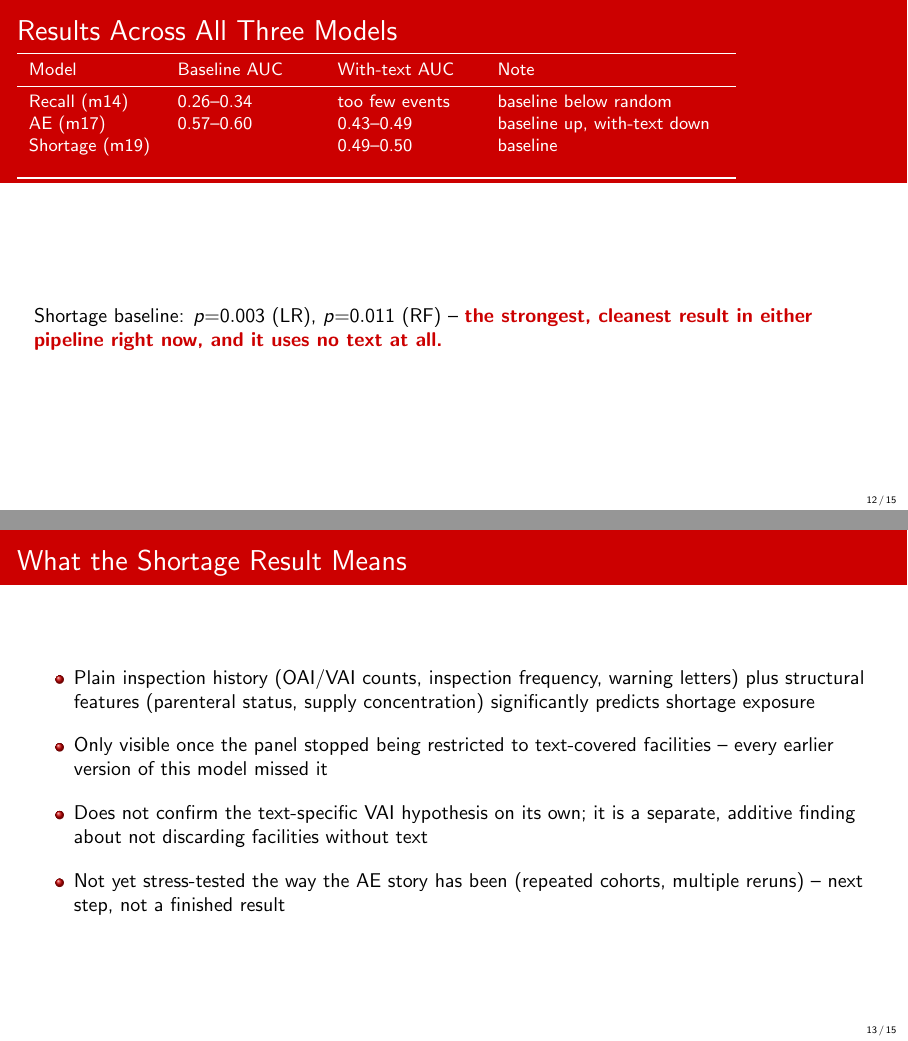
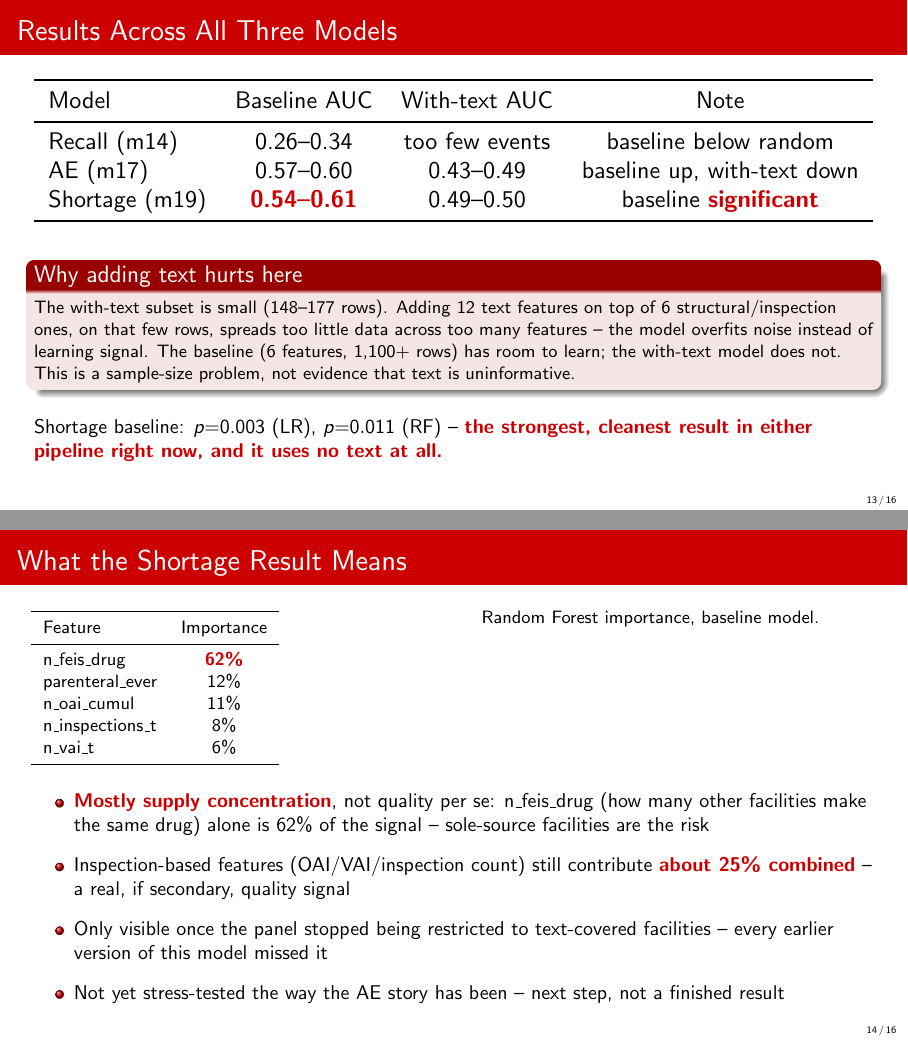
Before and after one commit to arsahebi/drug-shortage, LaTeX slides (Data/99 - Outputs - Shortage Prediction/20260917_project_status_summary_slides.tex): pages 12 and 13 of 15 before the commit and pages 13 and 14 of 16 after it, joined at a grey line. Compiled offline with pdfLaTeX.

Commit message:
Expand Part 3 slides, remove attribution, bulletproof all table widths
- Renamed "John's Hypothesis" slide to a neutral question title -- no
  individual attribution in a deck meant to be shown around.
- Replaced all fixed p{} column tables with \resizebox-wrapped natural
  tables, so nothing depends on guessing beamer's actual textwidth without
  being able to compile and check.
- New "Variables Used in Every Model" slide: explicit inspection/structural/
  text feature lists and what baseline vs. with-text actually means.
- "Results Across All Three Models" slide: added an explanation for why
  adding text features hurts the with-text models (148-177 rows, 18
  features -- not enough data per feature, overfitting, not evidence text is
  uninformative).
- "What the Shortage Result Means" slide: added the baseline's actual RF
  feature importance (n_feis_drug/supply concentration is 62% of the
  signal, inspection-based features ~25% combined) so the claim is
  explained, not just asserted.

```diff
--- a/Data/99 - Outputs - Shortage Prediction/20260917_project_status_summary_slides.tex
+++ b/Data/99 - Outputs - Shortage Prediction/20260917_project_status_summary_slides.tex
@@ -248,6 +271,6 @@
 \begin{frame}{Results Across All Three Models}
-{\small
-\begin{tabular}{p{2.2cm}p{2.4cm}p{2.4cm}p{4.0cm}}
+\resizebox{\textwidth}{!}{%
+\begin{tabular}{lccc}
 \toprule
 Model & Baseline AUC & With-text AUC & Note \\
 \midrule
@@ -255,26 +278,54 @@
 AE (m17) & 0.57--0.60 & 0.43--0.49 & baseline up, with-text down \\
 Shortage (m19) & \highlight{0.54--0.61} & 0.49--0.50 & baseline \highlight{significant} \\
 \bottomrule
-\end{tabular}
+\end{tabular}%
 }
 \vspace{10pt}
+\begin{alertblock}{Why adding text hurts here}
+\small The with-text subset is small (148--177 rows). Adding 12 text
+features on top of 6 structural/inspection ones, on that few rows, spreads
+too little data across too many features -- the model overfits noise instead
+of learning signal. The baseline (6 features, 1{,}100+ rows) has room to
+learn; the with-text model does not. This is a sample-size problem, not
+evidence that text is uninformative.
+\end{alertblock}
+\vspace{6pt}
 Shortage baseline: $p{=}0.003$ (LR), $p{=}0.011$ (RF) -- \highlight{the strongest,
 cleanest result in either pipeline right now, and it uses no text at all.}
 \end{frame}
 
 % ─────────────────────────────────────────────────────────────────────────────
 \begin{frame}{What the Shortage Result Means}
+\begin{columns}[T]
+\column{0.5\textwidth}
+{\small
+\begin{tabular}{lc}
+\toprule
+Feature & Importance \\
+\midrule
+n\_feis\_drug & \highlight{62\%} \\
+parenteral\_ever & 12\% \\
+n\_oai\_cumul & 11\% \\
+n\_inspections\_t & 8\% \\
+n\_vai\_t & 6\% \\
+\bottomrule
+\end{tabular}
+}
+\column{0.47\textwidth}
+{\small Random Forest importance, baseline model.}
+\end{columns}
+\vspace{10pt}
 \begin{itemize}
-  \setlength{\itemsep}{10pt}
-  \item Plain inspection history (OAI/VAI counts, inspection frequency,
-        warning letters) plus structural features (parenteral status, supply
-        concentration) significantly predicts shortage exposure
+  \setlength{\itemsep}{8pt}
+  \item \highlight{Mostly supply concentration}, not quality per se:
+        n\_feis\_drug (how many other facilities make the same drug) alone
+        is 62\% of the signal -- sole-source facilities are the risk
+  \item Inspection-based features (OAI/VAI/inspection count) still contribute
+        \highlight{about 25\% combined} -- a real, if secondary, quality signal
   \item Only visible once the panel stopped being restricted to text-covered
         facilities -- every earlier version of this model missed it
-  \item Does not confirm the text-specific VAI hypothesis on its own; it is a
-        separate, additive finding about not discarding facilities without text
-  \item Not yet stress-tested the way the AE story has been (repeated
-        cohorts, multiple reruns) -- next step, not a finished result
+  \item Not yet stress-tested the way the AE story has been -- next step, not
+        a finished result
 \end{itemize}
 \end{frame}
 
```
Also changed, not shown: Data/99 - Outputs - Shortage Prediction/20260917_project_status_summary_slides.tex (45 more changed lines).
